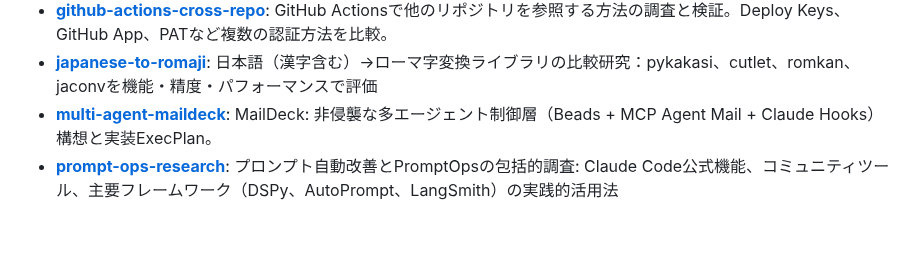
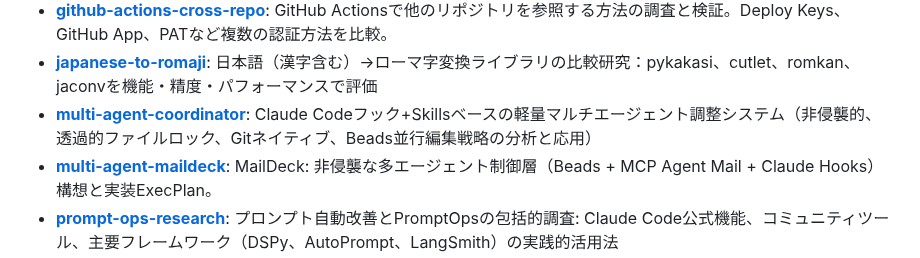
Before and after one commit to annenpolka/research, a Markdown page: README.md, the part around the change. Drawn GitHub-style; blank space fills up the shorter version.

Commit message:
自動更新: README.mdのプロジェクト一覧を更新

```diff
--- a/README.md
+++ b/README.md
@@ -60,6 +60,7 @@ else:
 - **[claude-code-prompt-improver-analysis](./claude-code-prompt-improver-analysis)**: Claude Code Prompt Improver - 曖昧なプロンプトを自動改善するUserPromptSubmitフック（83行のPython、会話履歴活用、リサーチベースの質問生成）
 - **[github-actions-cross-repo](./github-actions-cross-repo)**: GitHub Actionsで他のリポジトリを参照する方法の調査と検証。Deploy Keys、GitHub App、PATなど複数の認証方法を比較。
 - **[japanese-to-romaji](./japanese-to-romaji)**: 日本語（漢字含む）→ローマ字変換ライブラリの比較研究：pykakasi、cutlet、romkan、jaconvを機能・精度・パフォーマンスで評価
+- **[multi-agent-coordinator](./multi-agent-coordinator)**: Claude Codeフック+Skillsベースの軽量マルチエージェント調整システム（非侵襲的、透過的ファイルロック、Gitネイティブ、Beads並行編集戦略の分析と応用）
 - **[multi-agent-maildeck](./multi-agent-maildeck)**: MailDeck: 非侵襲な多エージェント制御層（Beads + MCP Agent Mail + Claude Hooks）構想と実装ExecPlan。
 - **[prompt-ops-research](./prompt-ops-research)**: プロンプト自動改善とPromptOpsの包括的調査: Claude Code公式機能、コミュニティツール、主要フレームワーク（DSPy、AutoPrompt、LangSmith）の実践的活用法
 - **[vibe-kanban-container-setup](./vibe-kanban-container-setup)**: vibe-kanban（AIエージェントオーケストレーター）を隔離されたコンテナ環境で安全に実行するための包括的なガイドと実装例。vibe-kanbanはnpx経由でエージェントCLIをコンテナ内で自動実行。ユーザーはAPI keyのみ必要でエージェントのインストールは不要。
```
